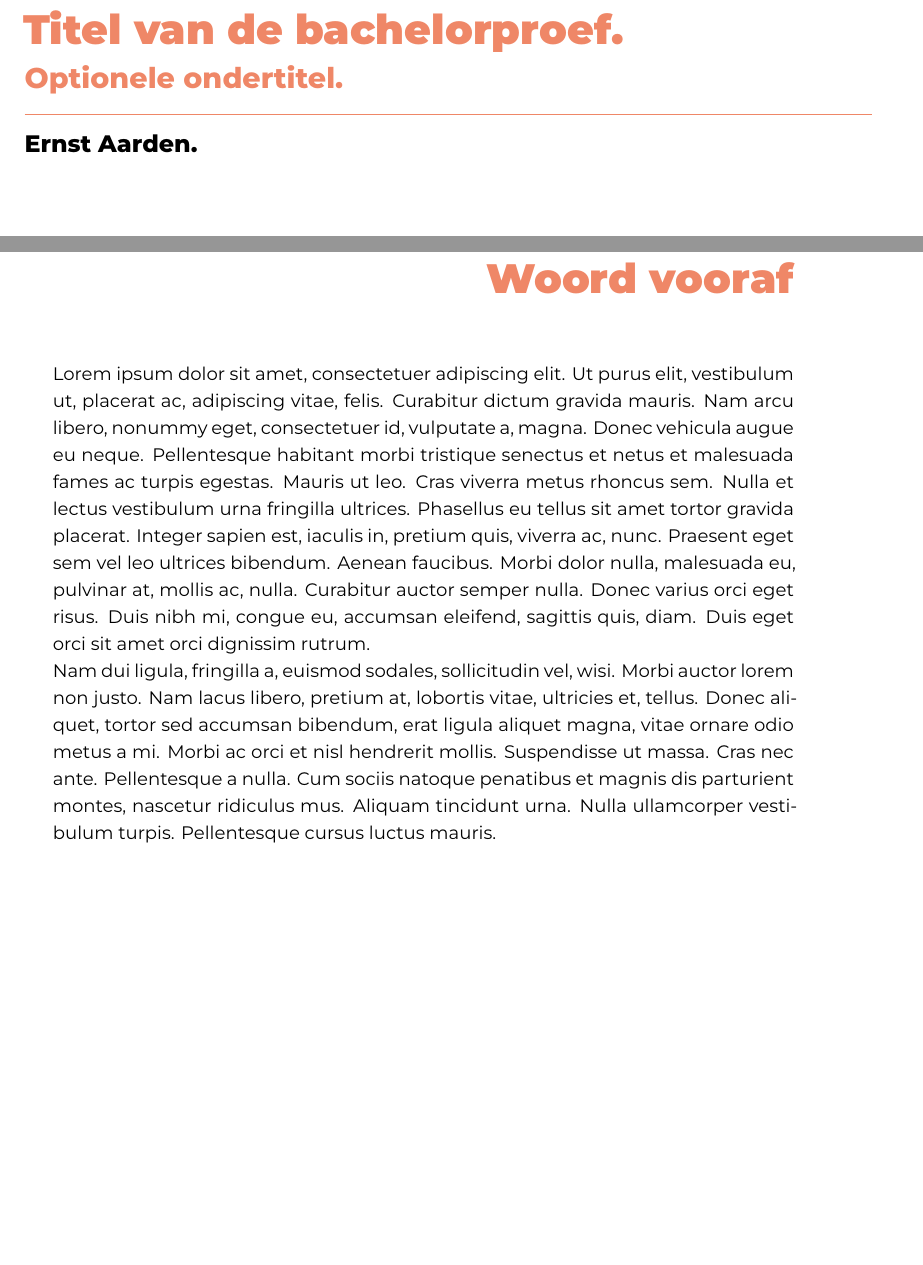
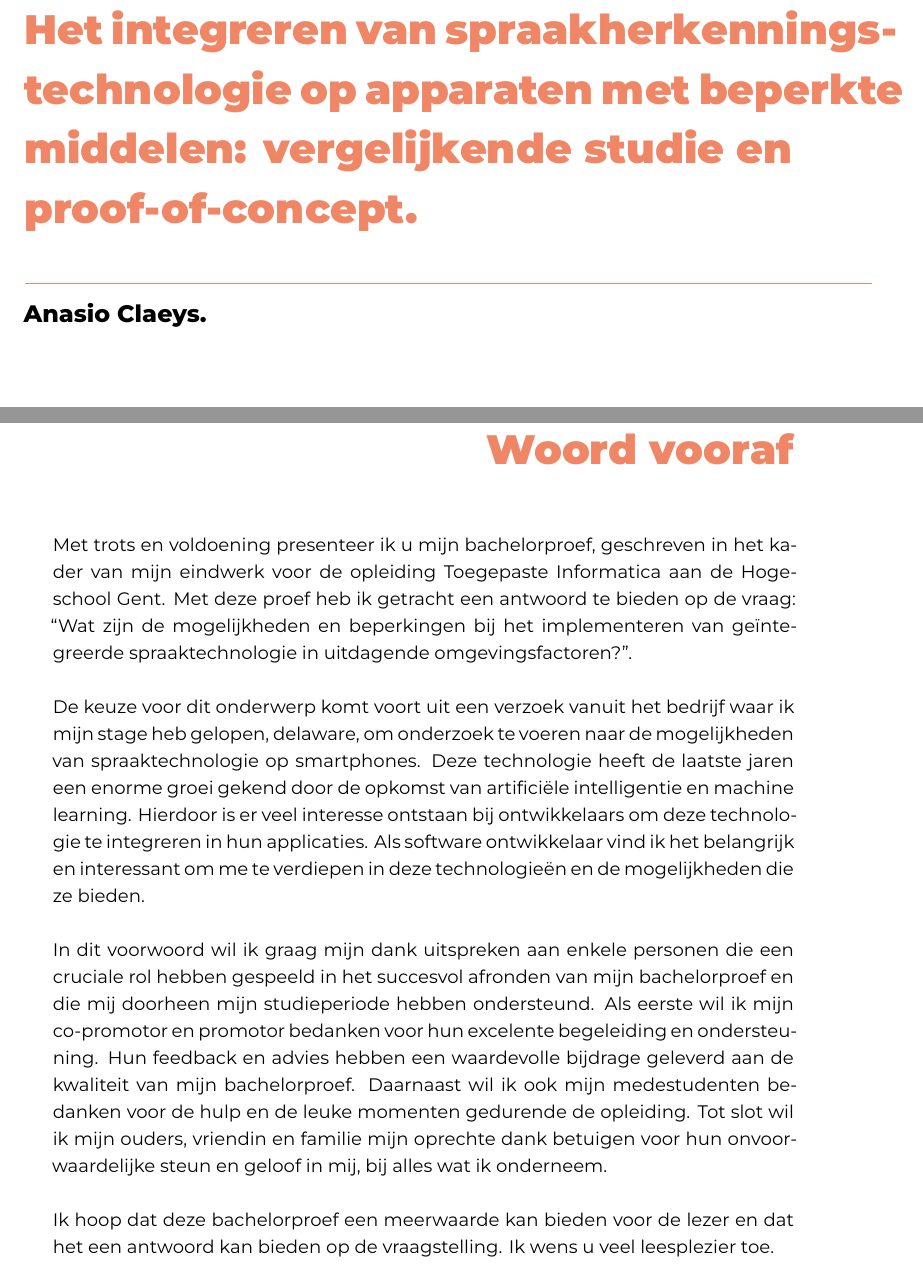
Before and after one commit to AnasioClaeys/hogent_bachproef_AnasioClaeys, a LaTeX thesis (bachproef/ClaeysAnasioBP.tex, which reads bachproef/voorwoord.tex): two parts of pages 1 and 3 of 22, joined at a grey line, cut at the place of the change, the shorter picture padded with empty space. Compiled offline with XeLaTeX; a LaTeX package or settings file that is missing is left out.

Commit message:
Uitgeschreven voorwoord

```diff
--- a/bachproef/FamilienaamVoornaamBP.tex
+++ b/bachproef/ClaeysAnasioBP.tex
@@ -52,11 +52,11 @@
 
 %%---------- Document metadata -------------------------------------------------
 % TODO: Replace this with your own information
-\author{Ernst Aarden}
-\supervisor{Dhr. F. Van Houte}
-\cosupervisor{Mevr. S. Beeckman}
-\title[Optionele ondertitel]%
-    {Titel van de bachelorproef}
+\author{Anasio Claeys}
+\supervisor{Dhr. P. Van Der Helst}
+\cosupervisor{Dhr. G. Vercammen}
+\title[]%
+    {Het integreren van spraakherkenningstechnologie op apparaten met beperkte middelen: vergelijkende studie en\\ proof-of-concept.}
 \academicyear{\advance\year by -1 \the\year--\advance\year by 1 \the\year}
 \examperiod{1}
 \degreesought{\IfLanguageName{dutch}{Professionele bachelor in de toegepaste informatica}{Bachelor of applied computer science}}
--- a/bachproef/voorwoord.tex
+++ b/bachproef/voorwoord.tex
@@ -11,4 +11,17 @@
 %% waarom jij het onderwerp wil bespreken.
 %% Vergeet ook niet te bedanken wie je geholpen/gesteund/... heeft
 
-\lipsum[1-2]
+Met trots en voldoening presenteer ik u mijn bachelorproef, geschreven in het kader van mijn eindwerk voor de opleiding Toegepaste Informatica aan de Hogeschool Gent. Met deze proef heb ik getracht een antwoord te bieden op de vraag: ``Wat zijn de mogelijkheden en beperkingen bij het implementeren van geïntegreerde spraaktechnologie in uitdagende omgevingsfactoren?''.
+\newline
+
+
+De keuze voor dit onderwerp komt voort uit een verzoek vanuit het bedrijf waar ik mijn stage heb gelopen, delaware, om onderzoek te voeren naar de mogelijkheden van spraaktechnologie op smartphones. Deze technologie heeft de laatste jaren een enorme groei gekend door de opkomst van artificiële intelligentie en machine learning. Hierdoor is er veel interesse ontstaan bij ontwikkelaars om deze technologie te integreren in hun applicaties. Als software ontwikkelaar vind ik het belangrijk en interessant om me te verdiepen in deze technologieën en de mogelijkheden die ze bieden.
+\newline
+
+
+In dit voorwoord wil ik graag mijn dank uitspreken aan enkele personen die een cruciale rol hebben gespeeld in het succesvol afronden van mijn bachelorproef en die mij doorheen mijn studieperiode hebben ondersteund. Als eerste wil ik mijn co-promotor en promotor bedanken voor hun excelente begeleiding en ondersteuning. Hun feedback en advies hebben een waardevolle bijdrage geleverd aan de kwaliteit van mijn bachelorproef. Daarnaast wil ik ook mijn medestudenten bedanken voor de hulp en de leuke momenten gedurende de opleiding. Tot slot wil ik mijn ouders, vriendin en familie mijn oprechte dank betuigen voor hun onvoorwaardelijke steun en geloof in mij, bij alles wat ik onderneem.
+\newline
+
+Ik hoop dat deze bachelorproef een meerwaarde kan bieden voor de lezer en dat het een antwoord kan bieden op de vraagstelling. Ik wens u veel leesplezier toe.
+
+%\lipsum[1-2]
```
